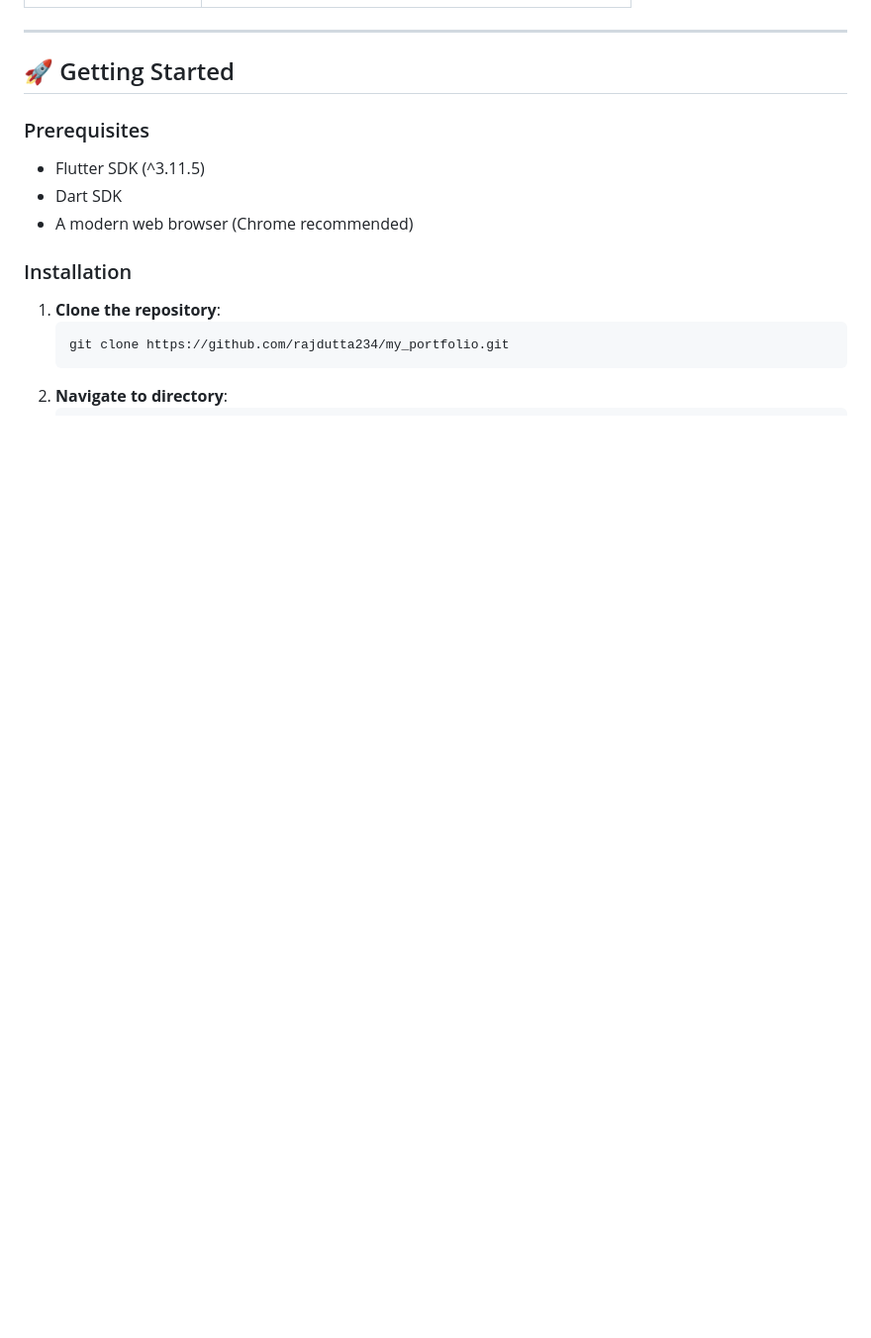
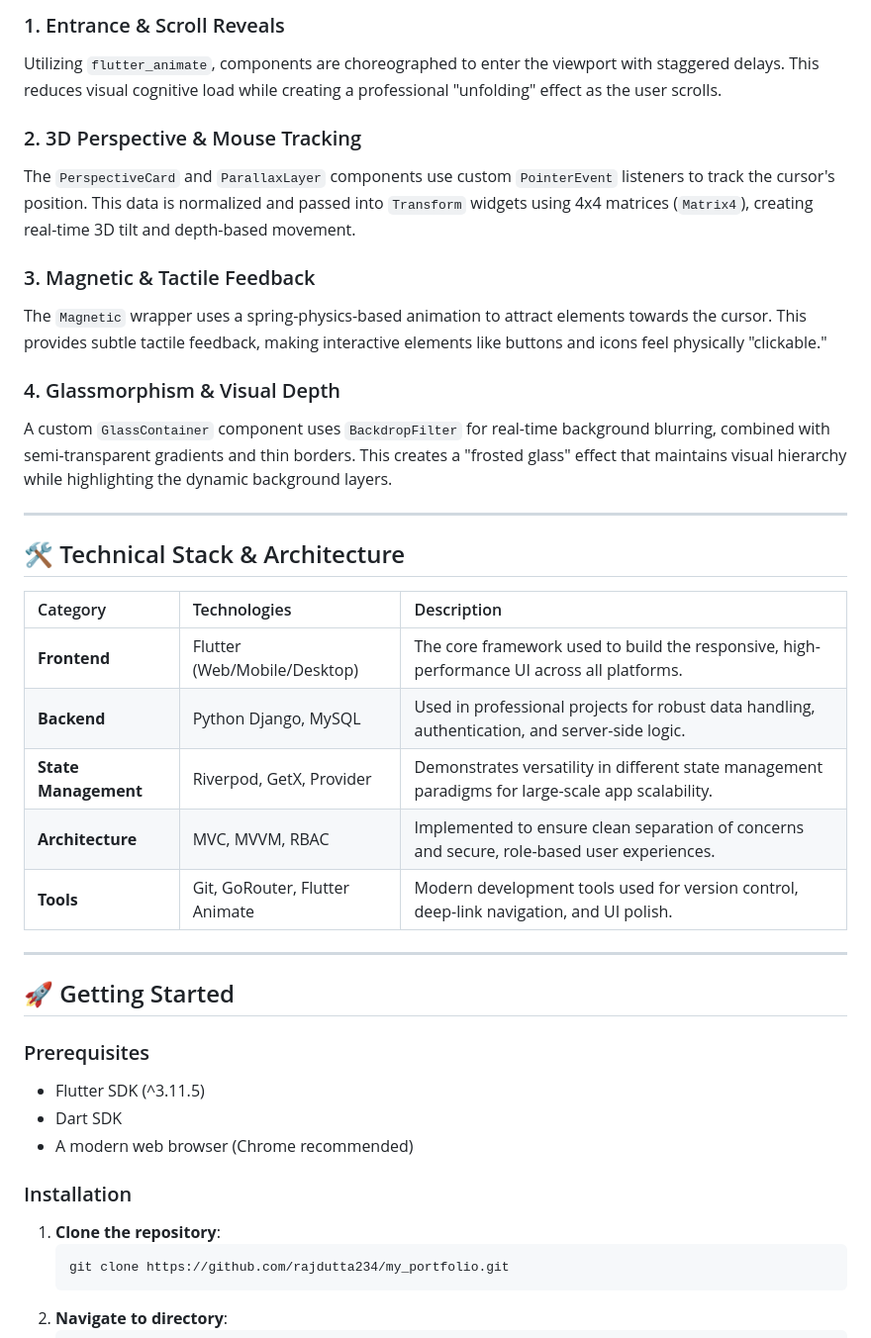
Before and after one commit to rajdutta234/my_portfolio, a Markdown page: README.md, the part around one of its changes. Shown at 99% size. Rendered like a GitHub page; blank space fills up the shorter version.

```diff
--- a/README.md
+++ b/README.md
@@ -85,3 +95,27 @@ A structured timeline of my industrial journey, including:
+### 1. Entrance & Scroll Reveals
+Utilizing `flutter_animate`, components are choreographed to enter the viewport with staggered delays. This reduces visual cognitive load while creating a professional "unfolding" effect as the user scrolls.
+
+### 2. 3D Perspective & Mouse Tracking
+The `PerspectiveCard` and `ParallaxLayer` components use custom `PointerEvent` listeners to track the cursor's position. This data is normalized and passed into `Transform` widgets using 4x4 matrices (`Matrix4`), creating real-time 3D tilt and depth-based movement.
+
+### 3. Magnetic & Tactile Feedback
+The `Magnetic` wrapper uses a spring-physics-based animation to attract elements towards the cursor. This provides subtle tactile feedback, making interactive elements like buttons and icons feel physically "clickable."
+
+### 4. Glassmorphism & Visual Depth
+A custom `GlassContainer` component uses `BackdropFilter` for real-time background blurring, combined with semi-transparent gradients and thin borders. This creates a "frosted glass" effect that maintains visual hierarchy while highlighting the dynamic background layers.
+
+---
+
+## 🛠️ Technical Stack & Architecture
+
+| Category | Technologies | Description |
+| :--- | :--- | :--- |
+| **Frontend** | Flutter (Web/Mobile/Desktop) | The core framework used to build the responsive, high-performance UI across all platforms. |
+| **Backend** | Python Django, MySQL | Used in professional projects for robust data handling, authentication, and server-side logic. |
+| **State Management**| Riverpod, GetX, Provider | Demonstrates versatility in different state management paradigms for large-scale app scalability. |
+| **Architecture** | MVC, MVVM, RBAC | Implemented to ensure clean separation of concerns and secure, role-based user experiences. |
+| **Tools** | Git, GoRouter, Flutter Animate | Modern development tools used for version control, deep-link navigation, and UI polish. |
+
 
 ---
 
```
Also changed, not shown: other parts of README.md (+28 -18 lines).
